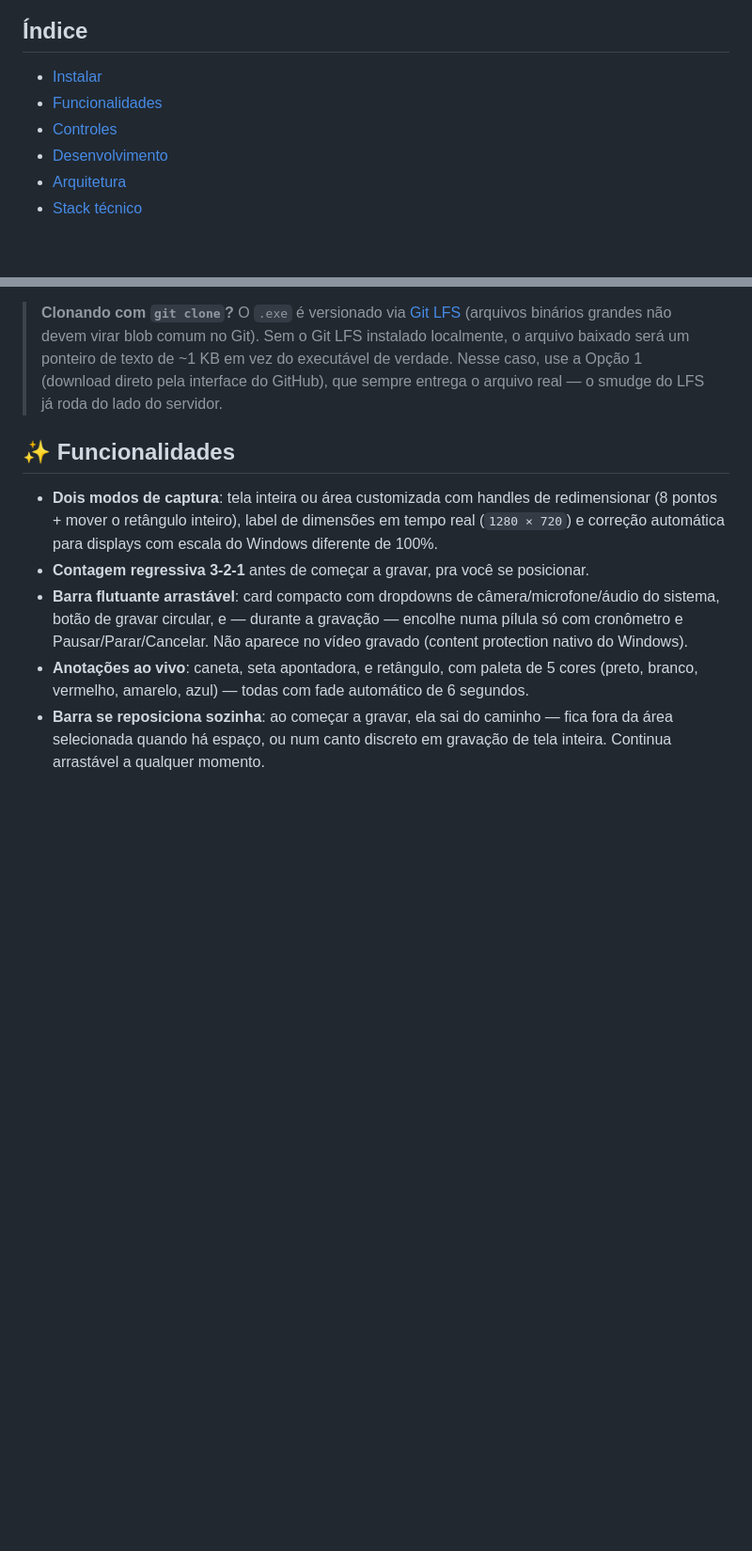
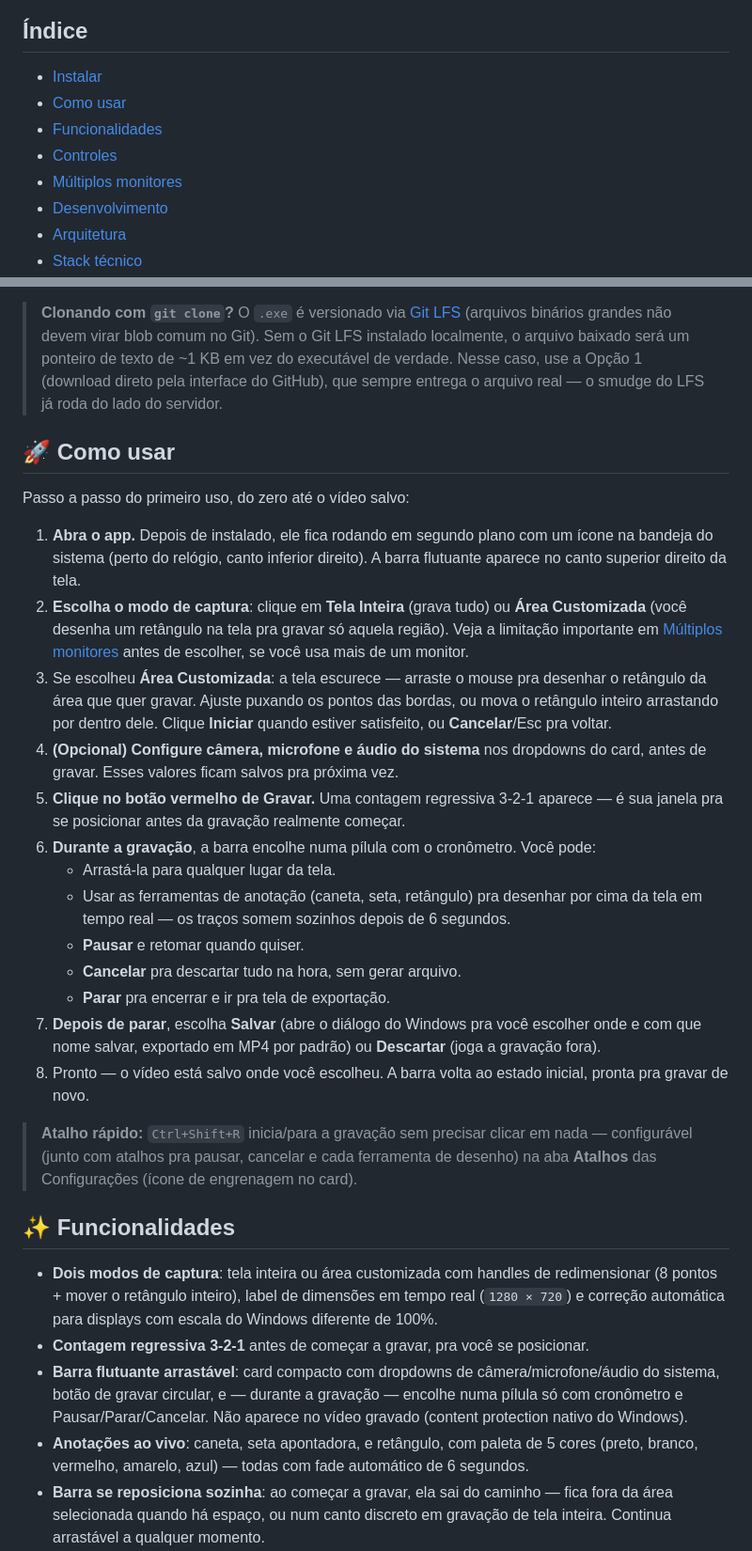
Before and after one commit to Fernandosgoes/gravador-de-tela, a Markdown page: README.md, 2 parts joined by grey strips. Shown at 94% size. GitHub-like rendering; blank space fills up the shorter version.

Commit message:
docs: add usage walkthrough and document single-monitor recording limitation
Explains the multi-monitor capture limitation surfaced during testing (only
the Windows-designated primary display is recorded) and its workaround, plus
a step-by-step first-use guide.

Co-Authored-By: Claude Sonnet 5 <noreply@anthropic.com>

```diff
--- a/README.md
+++ b/README.md
@@ -8,8 +8,10 @@ O código inteiro está aqui, aberto — quem quiser entender como funciona, ada
 
 ## Índice
 - [Instalar](#-instalar)
+- [Como usar](#-como-usar)
 - [Funcionalidades](#-funcionalidades)
 - [Controles](#-controles)
+- [Múltiplos monitores](#-múltiplos-monitores)
 - [Desenvolvimento](#-desenvolvimento)
 - [Arquitetura](#-arquitetura)
 - [Stack técnico](#-stack-técnico)
@@ -34,6 +36,26 @@ O instalador já vem pronto neste repositório, em [`release/Gravador-de-Tela-Se
 > **Aviso do Windows:** o instalador não tem assinatura digital paga (custa dinheiro e não faz sentido pra um projeto pessoal), então o SmartScreen pode mostrar "O Windows protegeu o computador". Clique em **Mais informações** → **Executar assim mesmo**. É o aviso padrão pra qualquer `.exe` não assinado — o código é 100% aberto aqui no repositório, pode conferir.
 
 > **Clonando com `git clone`?** O `.exe` é versionado via [Git LFS](https://git-lfs.com) (arquivos binários grandes não devem virar blob comum no Git). Sem o Git LFS instalado localmente, o arquivo baixado será um ponteiro de texto de ~1 KB em vez do executável de verdade. Nesse caso, use a Opção 1 (download direto pela interface do GitHub), que sempre entrega o arquivo real — o smudge do LFS já roda do lado do servidor.
+
+## 🚀 Como usar
+
+Passo a passo do primeiro uso, do zero até o vídeo salvo:
+
+1. **Abra o app.** Depois de instalado, ele fica rodando em segundo plano com um ícone na bandeja do sistema (perto do relógio, canto inferior direito). A barra flutuante aparece no canto superior direito da tela.
+2. **Escolha o modo de captura**: clique em **Tela Inteira** (grava tudo) ou **Área Customizada** (você desenha um retângulo na tela pra gravar só aquela região). Veja a limitação importante em [Múltiplos monitores](#-múltiplos-monitores) antes de escolher, se você usa mais de um monitor.
+3. Se escolheu **Área Customizada**: a tela escurece — arraste o mouse pra desenhar o retângulo da área que quer gravar. Ajuste puxando os pontos das bordas, ou mova o retângulo inteiro arrastando por dentro dele. Clique **Iniciar** quando estiver satisfeito, ou **Cancelar**/Esc pra voltar.
+4. **(Opcional) Configure câmera, microfone e áudio do sistema** nos dropdowns do card, antes de gravar. Esses valores ficam salvos pra próxima vez.
+5. **Clique no botão vermelho de Gravar.** Uma contagem regressiva 3-2-1 aparece — é sua janela pra se posicionar antes da gravação realmente começar.
+6. **Durante a gravação**, a barra encolhe numa pílula com o cronômetro. Você pode:
+   - Arrastá-la para qualquer lugar da tela.
+   - Usar as ferramentas de anotação (caneta, seta, retângulo) pra desenhar por cima da tela em tempo real — os traços somem sozinhos depois de 6 segundos.
+   - **Pausar** e retomar quando quiser.
+   - **Cancelar** pra descartar tudo na hora, sem gerar arquivo.
+   - **Parar** pra encerrar e ir pra tela de exportação.
+7. **Depois de parar**, escolha **Salvar** (abre o diálogo do Windows pra você escolher onde e com que nome salvar, exportado em MP4 por padrão) ou **Descartar** (joga a gravação fora).
+8. Pronto — o vídeo está salvo onde você escolheu. A barra volta ao estado inicial, pronta pra gravar de novo.
+
+> **Atalho rápido:** `Ctrl+Shift+R` inicia/para a gravação sem precisar clicar em nada — configurável (junto com atalhos pra pausar, cancelar e cada ferramenta de desenho) na aba **Atalhos** das Configurações (ícone de engrenagem no card).
 
 ## ✨ Funcionalidades
 
```
Also changed, not shown: other parts of README.md (+10 -0 lines).
